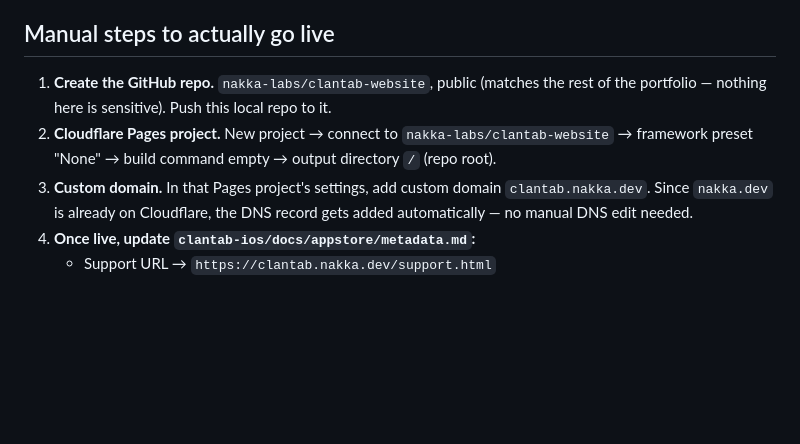
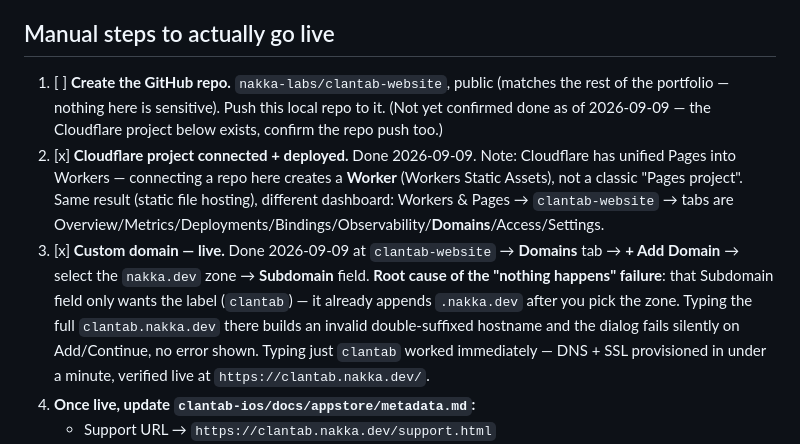
Before and after one commit to nakka-labs/clantab-website, a Markdown page: WEBSITE_PLAN.md, the part around the change. Drawn GitHub-style; blank space fills up the shorter version.

Commit message:
Update WEBSITE_PLAN.md: domain is live, note the Cloudflare Add Domain gotcha
clantab.nakka.dev is deployed and resolving. Root cause of the earlier
'Add Domain does nothing' failure: the Subdomain field only wants the
label (clantab), not the full clantab.nakka.dev — it appends .nakka.dev
itself after you pick the zone.

```diff
--- a/WEBSITE_PLAN.md
+++ b/WEBSITE_PLAN.md
@@ -58,16 +58,27 @@ placeholders. Supersedes the generic template in `nakka-dev-website`'s
 
 ## Manual steps to actually go live
 
-1. **Create the GitHub repo.** `nakka-labs/clantab-website`, public
+1. [ ] **Create the GitHub repo.** `nakka-labs/clantab-website`, public
    (matches the rest of the portfolio — nothing here is sensitive).
-   Push this local repo to it.
-2. **Cloudflare Pages project.** New project → connect to
-   `nakka-labs/clantab-website` → framework preset "None" → build
-   command empty → output directory `/` (repo root).
-3. **Custom domain.** In that Pages project's settings, add custom
-   domain `clantab.nakka.dev`. Since `nakka.dev` is already on
-   Cloudflare, the DNS record gets added automatically — no manual DNS
-   edit needed.
+   Push this local repo to it. (Not yet confirmed done as of 2026-09-09
+   — the Cloudflare project below exists, confirm the repo push too.)
+2. [x] **Cloudflare project connected + deployed.** Done 2026-09-09.
+   Note: Cloudflare has unified Pages into Workers — connecting a repo
+   here creates a **Worker** (Workers Static Assets), not a classic
+   "Pages project". Same result (static file hosting), different
+   dashboard: Workers & Pages → `clantab-website` → tabs are
+   Overview/Metrics/Deployments/Bindings/Observability/**Domains**/Access/Settings.
+3. [x] **Custom domain — live.** Done 2026-09-09 at
+   `clantab-website` → **Domains** tab → **+ Add Domain** → select the
+   `nakka.dev` zone → **Subdomain** field.
+   **Root cause of the "nothing happens" failure**: that Subdomain
+   field only wants the label (`clantab`) — it already appends
+   `.nakka.dev` after you pick the zone. Typing the full
+   `clantab.nakka.dev` there builds an invalid double-suffixed
+   hostname and the dialog fails silently on Add/Continue, no error
+   shown. Typing just `clantab` worked immediately — DNS + SSL
+   provisioned in under a minute, verified live at
+   `https://clantab.nakka.dev/`.
 4. **Once live, update `clantab-ios/docs/appstore/metadata.md`:**
    - Support URL → `https://clantab.nakka.dev/support.html`
    - Privacy Policy URL → `https://clantab.nakka.dev/privacy.html`
```
